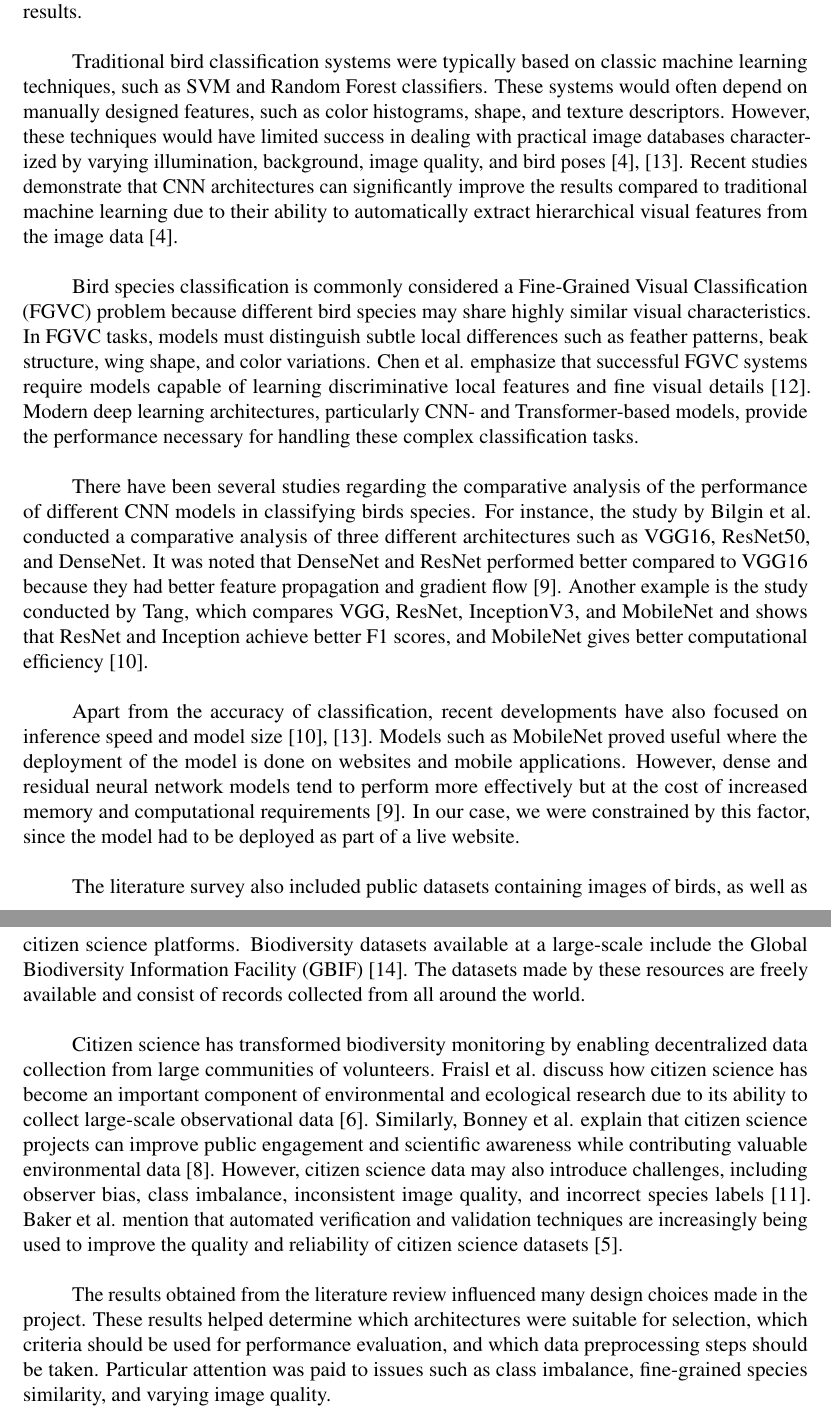
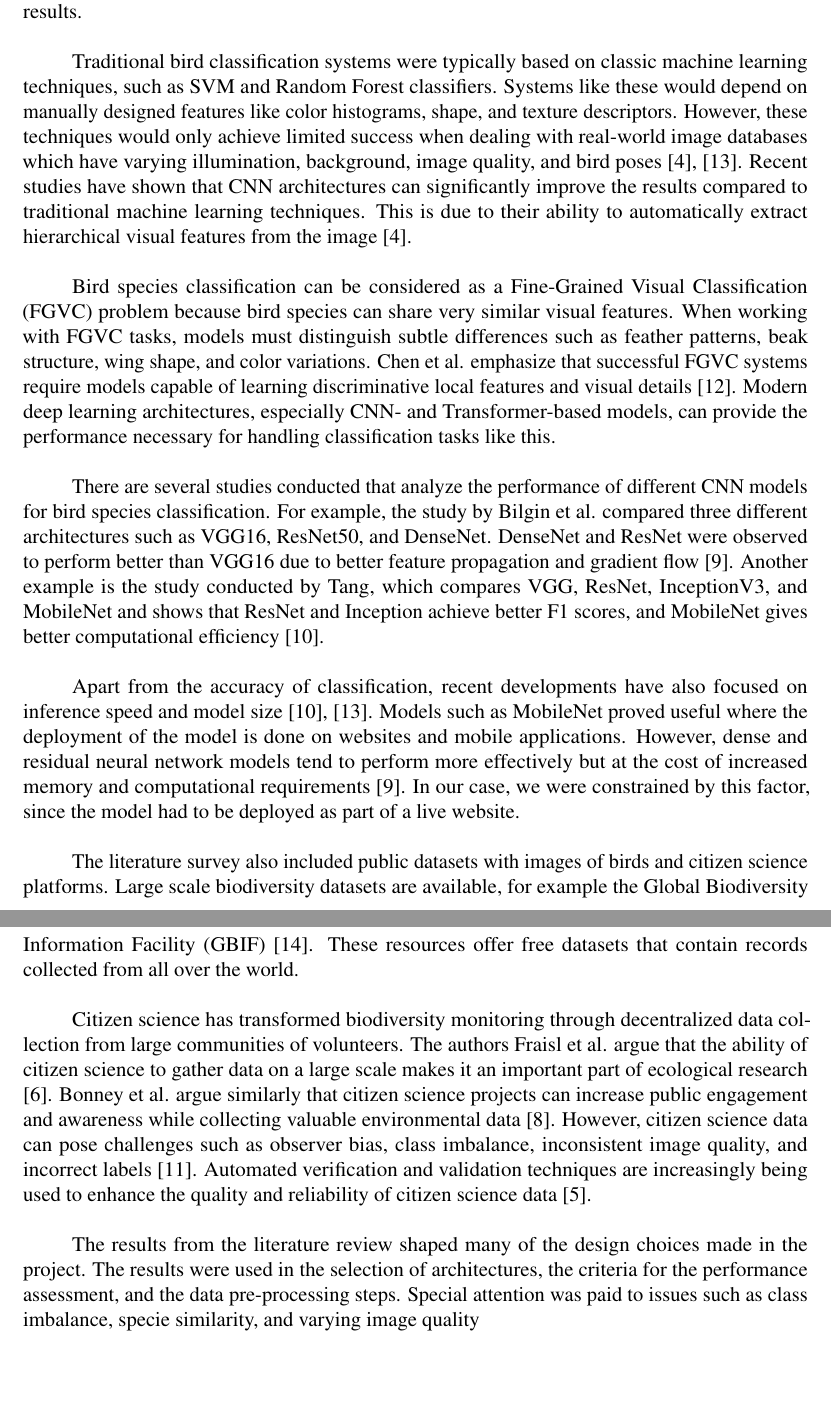
Before and after one commit to Doruk912/birdsight, a LaTeX document (report/main.tex, which reads report/sections/related_works.tex): two parts of pages 9 and 10 of 50, joined at a grey line, cut so that both start at the same text, the shorter picture padded with empty space. Compiled offline with pdfLaTeX.

Commit message:
report: reword related works

```diff
--- a/report/sections/related_works.tex
+++ b/report/sections/related_works.tex
@@ -7,30 +7,28 @@ choice of architecture of machine learning algorithm, approaches for dataset cre
 and evaluation, and performance results.
 
 Traditional bird classification systems were typically based on classic machine learning
-techniques, such as SVM and Random Forest classifiers. These systems would often depend
-on manually designed features, such as color histograms, shape, and texture descriptors.
-However, these techniques would have limited success in dealing with practical
-image databases characterized by varying illumination, background, image quality,
+techniques, such as SVM and Random Forest classifiers. Systems like these would depend
+on manually designed features like color histograms, shape, and texture descriptors.
+However, these techniques would only achieve limited success when dealing with real-world
+image databases which have varying illumination, background, image quality,
 and bird poses \cite{kambali2024automated, lolge2025evolution}. Recent studies
-demonstrate that CNN architectures can significantly improve the results compared to
-traditional machine learning due to their ability to automatically extract hierarchical
-visual features from the image data \cite{kambali2024automated}.
+have shown that CNN architectures can significantly improve the results compared to
+traditional machine learning techniques. This is due to their ability to automatically extract hierarchical
+visual features from the image \cite{kambali2024automated}.
 
-Bird species classification is commonly considered a Fine-Grained Visual Classification
-(FGVC) problem because different bird species may share highly similar visual
-characteristics. In FGVC tasks, models must distinguish subtle local differences such as
+Bird species classification can be considered as a Fine-Grained Visual Classification
+(FGVC) problem because bird species can share very similar visual features.
+When working with FGVC tasks, models must distinguish subtle differences such as
 feather patterns, beak structure, wing shape, and color variations. Chen et al. emphasize
 that successful FGVC systems require models capable of learning discriminative local
-features and fine visual details \cite{chen2024fetfgvc}. Modern deep learning architectures,
-particularly CNN- and Transformer-based models, provide the performance necessary for
-handling these complex classification tasks.
+features and visual details \cite{chen2024fetfgvc}. Modern deep learning architectures,
+especially CNN- and Transformer-based models, can provide the performance necessary for
+handling classification tasks like this.
 
-There have been several studies regarding the comparative analysis of the performance of different
-CNN models in classifying birds species. For instance, the study by Bilgin et al. conducted a
-comparative analysis of three different architectures such as VGG16, ResNet50, and DenseNet.
-It was noted that DenseNet and ResNet performed better compared to VGG16 because they had better
-feature propagation and gradient flow \cite{bilgin2022bird}. Another example is the study conducted
-by Tang, which compares VGG, ResNet, InceptionV3, and MobileNet and shows that ResNet and Inception
+There are several studies conducted that analyze the performance of different CNN models for bird species classification.
+For example, the study by Bilgin et al. compared three different architectures such as VGG16, ResNet50, and DenseNet.
+DenseNet and ResNet were observed to perform better than VGG16 due to better feature propagation and gradient flow \cite{bilgin2022bird}.
+Another example is the study conducted by Tang, which compares VGG, ResNet, InceptionV3, and MobileNet and shows that ResNet and Inception
 achieve better F1 scores, and MobileNet gives better computational efficiency \cite{tang2025comparative}.
 
 Apart from the accuracy of classification, recent developments have also focused on
@@ -41,28 +39,18 @@ tend to perform more effectively but at the cost of increased memory and computa
 requirements \cite{bilgin2022bird}. In our case, we were constrained by this factor,
 since the model had to be deployed as part of a live website.
 
-The literature survey also included public datasets containing images of birds, as well as citizen
-science platforms. Biodiversity datasets available at a large-scale include the Global Biodiversity
-Information Facility (GBIF) \cite{gbif2025}. The datasets made by these resources are freely
-available and consist of records collected from all around the world.
+The literature survey also included public datasets with images of birds and citizen science platforms.
+Large scale biodiversity datasets are available, for example the Global Biodiversity Information Facility (GBIF) \cite{gbif2025}.
+These resources offer free datasets that contain records collected from all over the world.
 
-Citizen science has transformed biodiversity monitoring by enabling decentralized data
-collection from large communities of volunteers. Fraisl et al. discuss how citizen science
-has become an important component of environmental and ecological research due to its
-ability to collect large-scale observational data \cite{fraisl2022citizen}. Similarly,
-Bonney et al. explain that citizen science projects can improve public engagement and
-scientific awareness while contributing valuable environmental data
-\cite{bonney2015citizen}. However, citizen science data may also introduce challenges,
-including observer bias, class imbalance, inconsistent image quality, and incorrect
-species labels \cite{johnston2022outstanding}. Baker et al. mention that automated
-verification and validation techniques are increasingly being used to improve the quality
-and reliability of citizen science datasets \cite{baker2021verification}.
+Citizen science has transformed biodiversity monitoring through decentralized data collection from large communities of volunteers.
+The authors Fraisl et al. argue that the ability of citizen science to gather data on a large scale makes it an important part of ecological research \cite{fraisl2022citizen}.
+Bonney et al. argue similarly that citizen science projects can increase public engagement and awareness while collecting valuable environmental data \cite{bonney2015citizen}.
+However, citizen science data can pose challenges such as observer bias, class imbalance, inconsistent image quality, and incorrect labels \cite{johnston2022outstanding}.
+Automated verification and validation techniques are increasingly being used to enhance the quality and reliability of citizen science data \cite{baker2021verification}.
 
-The results obtained from the literature review influenced many design choices made in the
-project. These results helped determine which architectures were suitable for selection, which
-criteria should be used for performance evaluation, and which data preprocessing steps should
-be taken. Particular attention was paid to issues such as class imbalance, fine-grained species
-similarity, and varying image quality.
-
+The results from the literature review shaped many of the design choices made in the project.
+The results were used in the selection of architectures, the criteria for the performance assessment, and the data pre-processing steps.
+Special attention was paid to issues such as class imbalance, specie similarity, and varying image quality
 
 \clearpage
```
